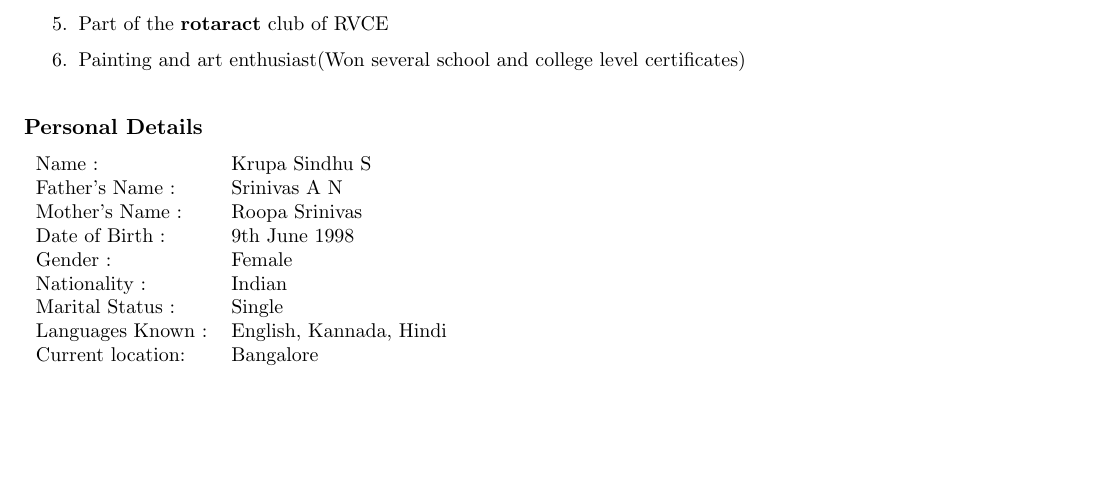
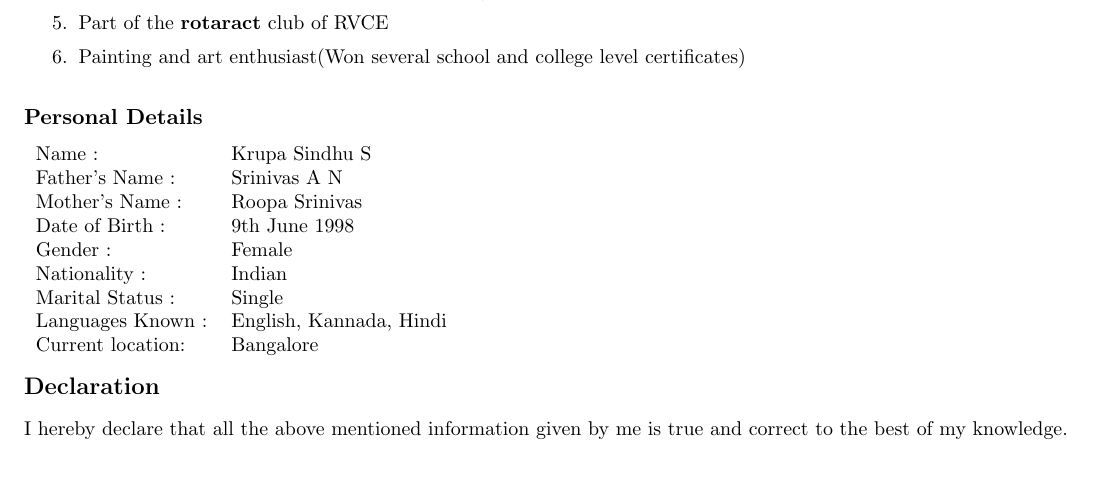
Before and after one commit to krupa-sindhu/krupa_Resume, a LaTeX CV (resume.tex): part of page 2 of 2, cut so that both start at the same text, the shorter picture padded with empty space. Compiled offline with pdfLaTeX.

Commit message:
Declaration added

```diff
--- a/resume.tex
+++ b/resume.tex
@@ -134,5 +134,10 @@
 		Languages Known	:  &English, Kannada, Hindi\\
 		Current location:  &Bangalore\\
 	\end{tabular}
+
+\vspace{2ex}
+\textbf{{\large Declaration\\}}
+\vspace{2ex}
+I hereby declare that all the above mentioned information given by me is true and correct to the best of my knowledge.\\
 \end{flushleft}
 \end{document}
```
Also changed, not shown: resume.pdf, 2 other files.
